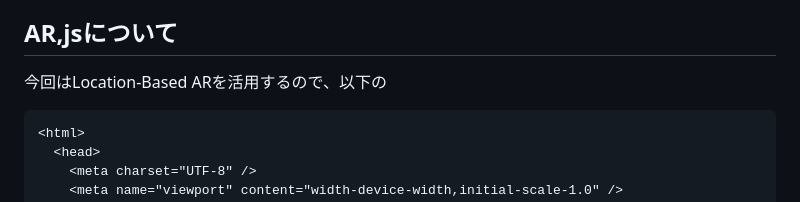
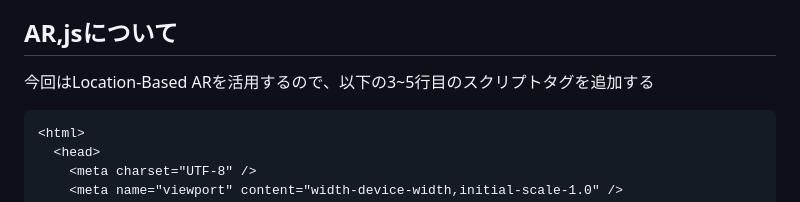
Before and after one commit to tourist-project/YuwakuAR, a Markdown page: README.md, the part around the change. Drawn GitHub-style.

Commit message:
Update README.md
多少の追記

````diff
--- a/README.md
+++ b/README.md
@@ -44,7 +44,7 @@ HTMLは様々な要素全体が`<html>`タグで囲まれたWebページを構
 [BootStrapのドキュメント](https://getbootstrap.jp/docs/5.3/getting-started/introduction/)
 
 ## AR,jsについて
-今回はLocation-Based ARを活用するので、以下の
+今回はLocation-Based ARを活用するので、以下の3~5行目のスクリプトタグを追加する
 
 ```html
 <html>
````
